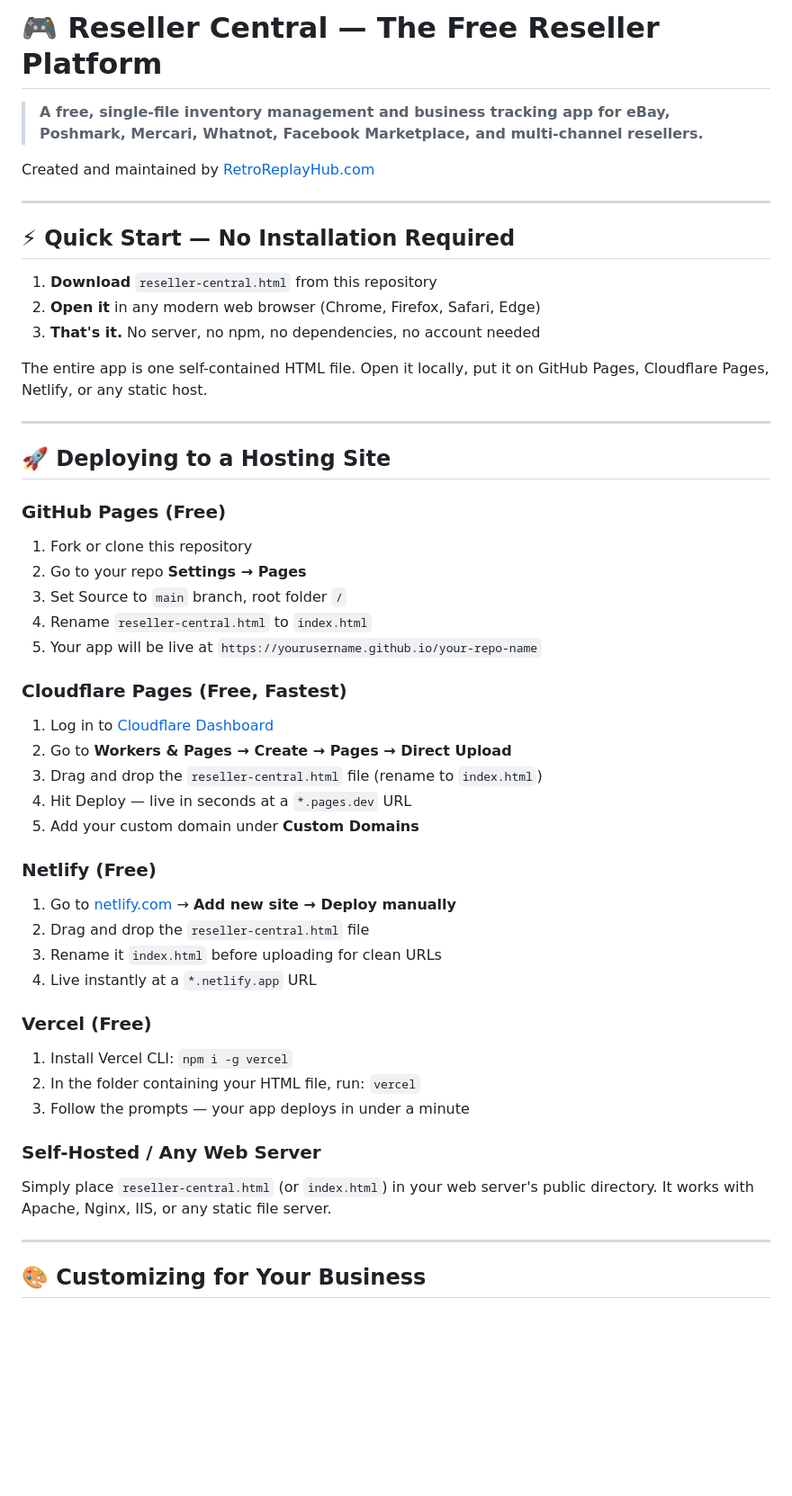
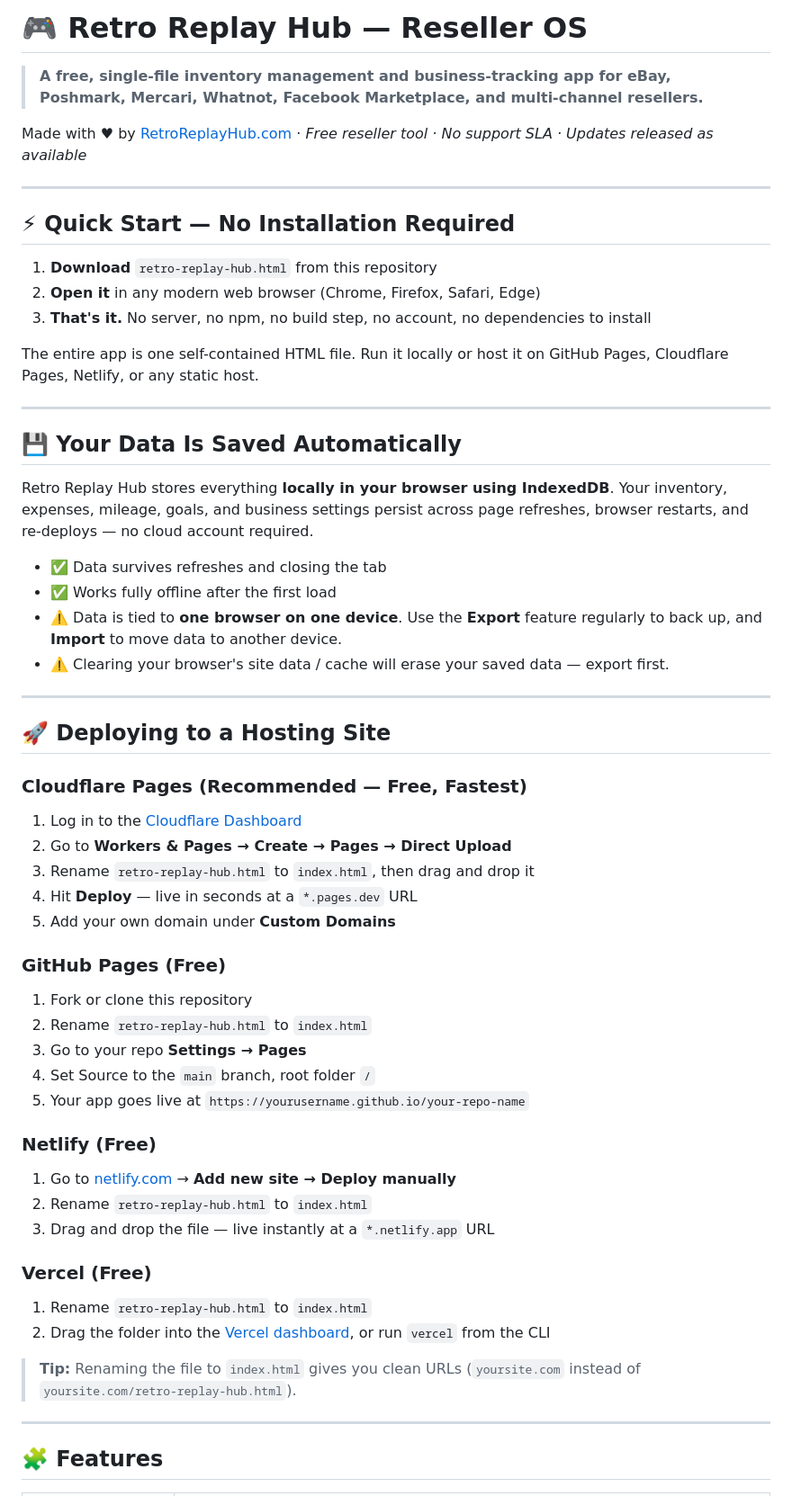
Before and after one commit to DaPandulce/Reseller-Central, a Markdown page: README.md, the part around one of its changes. Shown at 90% size. Drawn GitHub-style; blank space fills up the shorter version.

```diff
--- a/README.md
+++ b/README.md
@@ -1,52 +1,60 @@
-# 🎮 Reseller Central — The Free Reseller Platform
+# 🎮 Retro Replay Hub — Reseller OS
 
-> **A free, single-file inventory management and business tracking app for eBay, Poshmark, Mercari, Whatnot, Facebook Marketplace, and multi-channel resellers.**
+> **A free, single-file inventory management and business-tracking app for eBay, Poshmark, Mercari, Whatnot, Facebook Marketplace, and multi-channel resellers.**
 
-Created and maintained by [RetroReplayHub.com](https://retroreplayhub.com)
+Made with ♥ by [RetroReplayHub.com](https://retroreplayhub.com) · *Free reseller tool · No support SLA · Updates released as available*
 
 ---
 
 ## ⚡ Quick Start — No Installation Required
 
-1. **Download** `reseller-central.html` from this repository
+1. **Download** `retro-replay-hub.html` from this repository
 2. **Open it** in any modern web browser (Chrome, Firefox, Safari, Edge)
-3. **That's it.** No server, no npm, no dependencies, no account needed
+3. **That's it.** No server, no npm, no build step, no account, no dependencies to install
 
-The entire app is one self-contained HTML file. Open it locally, put it on GitHub Pages, Cloudflare Pages, Netlify, or any static host.
+The entire app is one self-contained HTML file. Run it locally or host it on GitHub Pages, Cloudflare Pages, Netlify, or any static host.
+
+---
+
+## 💾 Your Data Is Saved Automatically
+
+Retro Replay Hub stores everything **locally in your browser using IndexedDB**. Your inventory, expenses, mileage, goals, and business settings persist across page refreshes, browser restarts, and re-deploys — no cloud account required.
+
+- ✅ Data survives refreshes and closing the tab
+- ✅ Works fully offline after the first load
+- ⚠️ Data is tied to **one browser on one device**. Use the **Export** feature regularly to back up, and **Import** to move data to another device.
+- ⚠️ Clearing your browser's site data / cache will erase your saved data — export first.
 
 ---
 
 ## 🚀 Deploying to a Hosting Site
 
+### Cloudflare Pages (Recommended — Free, Fastest)
+1. Log in to the [Cloudflare Dashboard](https://dash.cloudflare.com)
+2. Go to **Workers & Pages → Create → Pages → Direct Upload**
+3. Rename `retro-replay-hub.html` to `index.html`, then drag and drop it
+4. Hit **Deploy** — live in seconds at a `*.pages.dev` URL
+5. Add your own domain under **Custom Domains**
+
 ### GitHub Pages (Free)
 1. Fork or clone this repository
-2. Go to your repo **Settings → Pages**
-3. Set Source to `main` branch, root folder `/`
-4. Rename `reseller-central.html` to `index.html`
-5. Your app will be live at `https://yourusername.github.io/your-repo-name`
-
-### Cloudflare Pages (Free, Fastest)
-1. Log in to [Cloudflare Dashboard](https://dash.cloudflare.com)
-2. Go to **Workers & Pages → Create → Pages → Direct Upload**
-3. Drag and drop the `reseller-central.html` file (rename to `index.html`)
-4. Hit Deploy — live in seconds at a `*.pages.dev` URL
-5. Add your custom domain under **Custom Domains**
+2. Rename `retro-replay-hub.html` to `index.html`
+3. Go to your repo **Settings → Pages**
+4. Set Source to the `main` branch, root folder `/`
+5. Your app goes live at `https://yourusername.github.io/your-repo-name`
 
 ### Netlify (Free)
 1. Go to [netlify.com](https://netlify.com) → **Add new site → Deploy manually**
-2. Drag and drop the `reseller-central.html` file
-3. Rename it `index.html` before uploading for clean URLs
-4. Live instantly at a `*.netlify.app` URL
+2. Rename `retro-replay-hub.html` to `index.html`
+3. Drag and drop the file — live instantly at a `*.netlify.app` URL
 
 ### Vercel (Free)
-1. Install Vercel CLI: `npm i -g vercel`
-2. In the folder containing your HTML file, run: `vercel`
-3. Follow the prompts — your app deploys in under a minute
+1. Rename `retro-replay-hub.html` to `index.html`
+2. Drag the folder into the [Vercel dashboard](https://vercel.com/new), or run `vercel` from the CLI
 
-### Self-Hosted / Any Web Server
-Simply place `reseller-central.html` (or `index.html`) in your web server's public directory. It works with Apache, Nginx, IIS, or any static file server.
+> **Tip:** Renaming the file to `index.html` gives you clean URLs (`yoursite.com` instead of `yoursite.com/retro-replay-hub.html`).
 
 ---
 
-## 🎨 Customizing for Your Business
+## 🧩 Features
 
```
Also changed, not shown: other parts of README.md (+50 -177 lines).
